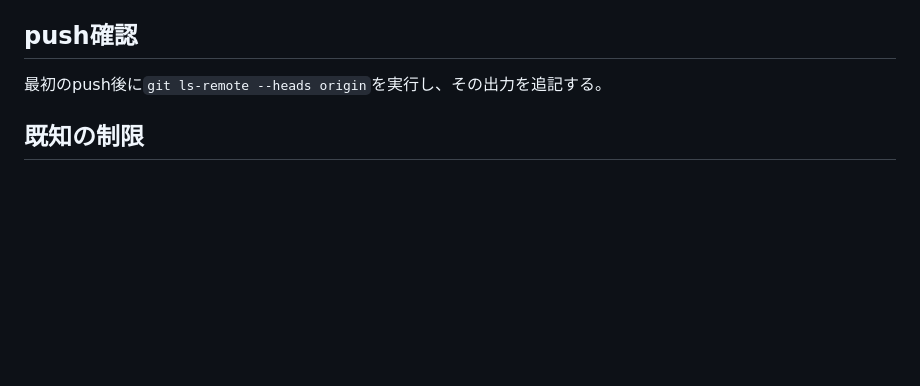
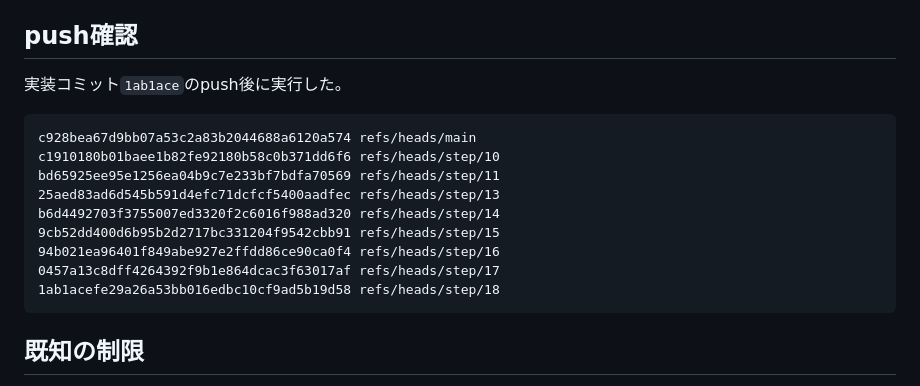
Before and after one commit to tenagazaru0527/flowcast, a Markdown page: docs/reports/step-18.md, the part around the change. GitHub-like rendering; blank space fills up the shorter version.

Commit message:
Record Step 18 push verification

````diff
--- a/docs/reports/step-18.md
+++ b/docs/reports/step-18.md
@@ -89,7 +89,19 @@ diff -u \
 
 ## push確認
 
-最初のpush後に`git ls-remote --heads origin`を実行し、その出力を追記する。
+実装コミット`1ab1ace`のpush後に実行した。
+
+```text
+c928bea67d9bb07a53c2a83b2044688a6120a574 refs/heads/main
+c1910180b01baee1b82fe92180b58c0b371dd6f6 refs/heads/step/10
+bd65925ee95e1256ea04b9c7e233bf7bdfa70569 refs/heads/step/11
+25aed83ad6d545b591d4efc71dcfcf5400aadfec refs/heads/step/13
+b6d4492703f3755007ed3320f2c6016f988ad320 refs/heads/step/14
+9cb52dd400d6b95b2d2717bc331204f9542cbb91 refs/heads/step/15
+94b021ea96401f849abe927e2ffdd86ce90ca0f4 refs/heads/step/16
+0457a13c8dff4264392f9b1e864dcac3f63017af refs/heads/step/17
+1ab1acefe29a26a53bb016edbc10cf9ad5b19d58 refs/heads/step/18
+```
 
 ## 既知の制限
 
````
